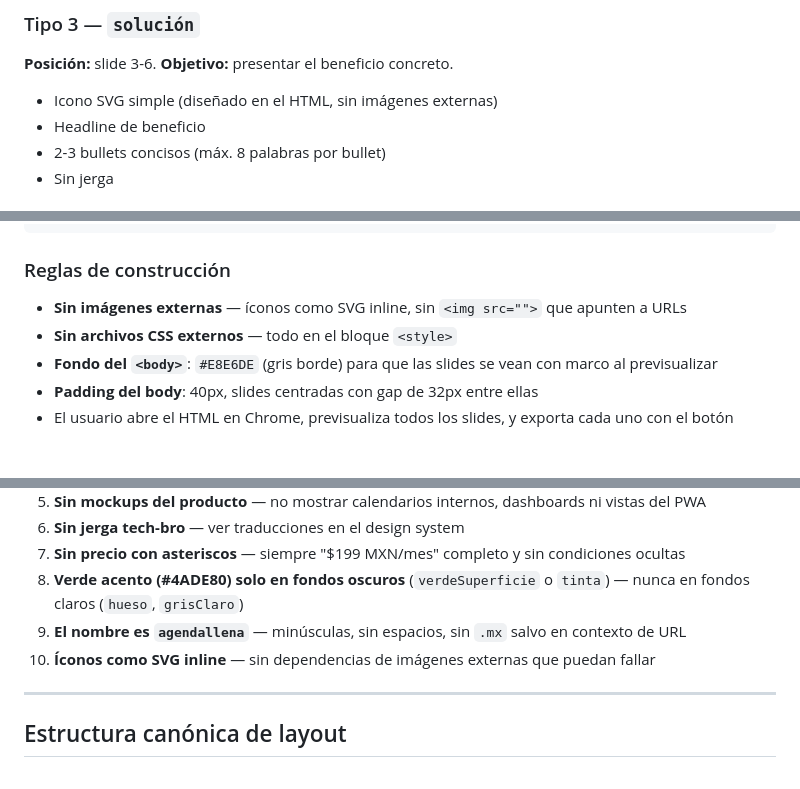
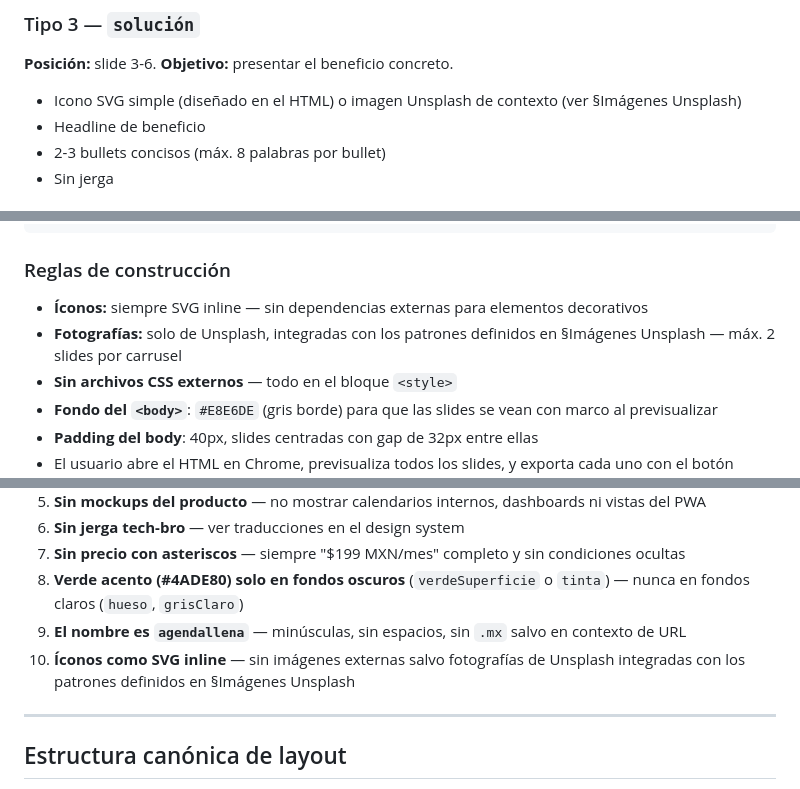
Before and after one commit to eugeniocez/agendallena-mx, a Markdown page: docs/marketing/instagram-carousel-system-prompt.md, 3 parts joined by grey strips. Rendered like a GitHub page; blank space fills up the shorter version.

````diff
--- a/docs/marketing/instagram-carousel-system-prompt.md
+++ b/docs/marketing/instagram-carousel-system-prompt.md
@@ -190,7 +190,7 @@ Cada carrusel tiene entre 4 y 8 slides. Asigna el tipo correcto a cada posición
 
 ### Tipo 3 — `solución`
 **Posición:** slide 3-6. **Objetivo:** presentar el beneficio concreto.
-- Icono SVG simple (diseñado en el HTML, sin imágenes externas)
+- Icono SVG simple (diseñado en el HTML) o imagen Unsplash de contexto (ver §Imágenes Unsplash)
 - Headline de beneficio
 - 2-3 bullets concisos (máx. 8 palabras por bullet)
 - Sin jerga
@@ -369,7 +509,8 @@ Genera **un único archivo HTML** autocontenido por cada carrusel. Requisitos ob
 ```
 
 ### Reglas de construcción
-- **Sin imágenes externas** — íconos como SVG inline, sin `<img src="">` que apunten a URLs
+- **Íconos:** siempre SVG inline — sin dependencias externas para elementos decorativos
+- **Fotografías:** solo de Unsplash, integradas con los patrones definidos en §Imágenes Unsplash — máx. 2 slides por carrusel
 - **Sin archivos CSS externos** — todo en el bloque `<style>`
 - **Fondo del `<body>`**: `#E8E6DE` (gris borde) para que las slides se vean con marco al previsualizar
 - **Padding del body**: 40px, slides centradas con gap de 32px entre ellas
@@ -500,7 +641,7 @@ Nunca violes estas reglas sin importar qué pida el usuario:
 7. **Sin precio con asteriscos** — siempre "$199 MXN/mes" completo y sin condiciones ocultas
 8. **Verde acento (#4ADE80) solo en fondos oscuros** (`verdeSuperficie` o `tinta`) — nunca en fondos claros (`hueso`, `grisClaro`)
 9. **El nombre es `agendallena`** — minúsculas, sin espacios, sin `.mx` salvo en contexto de URL
-10. **Íconos como SVG inline** — sin dependencias de imágenes externas que puedan fallar
+10. **Íconos como SVG inline** — sin imágenes externas salvo fotografías de Unsplash integradas con los patrones definidos en §Imágenes Unsplash
 
 ---
 
````
Also changed, not shown: other parts of docs/marketing/instagram-carousel-system-prompt.md (+140 -0 lines).
